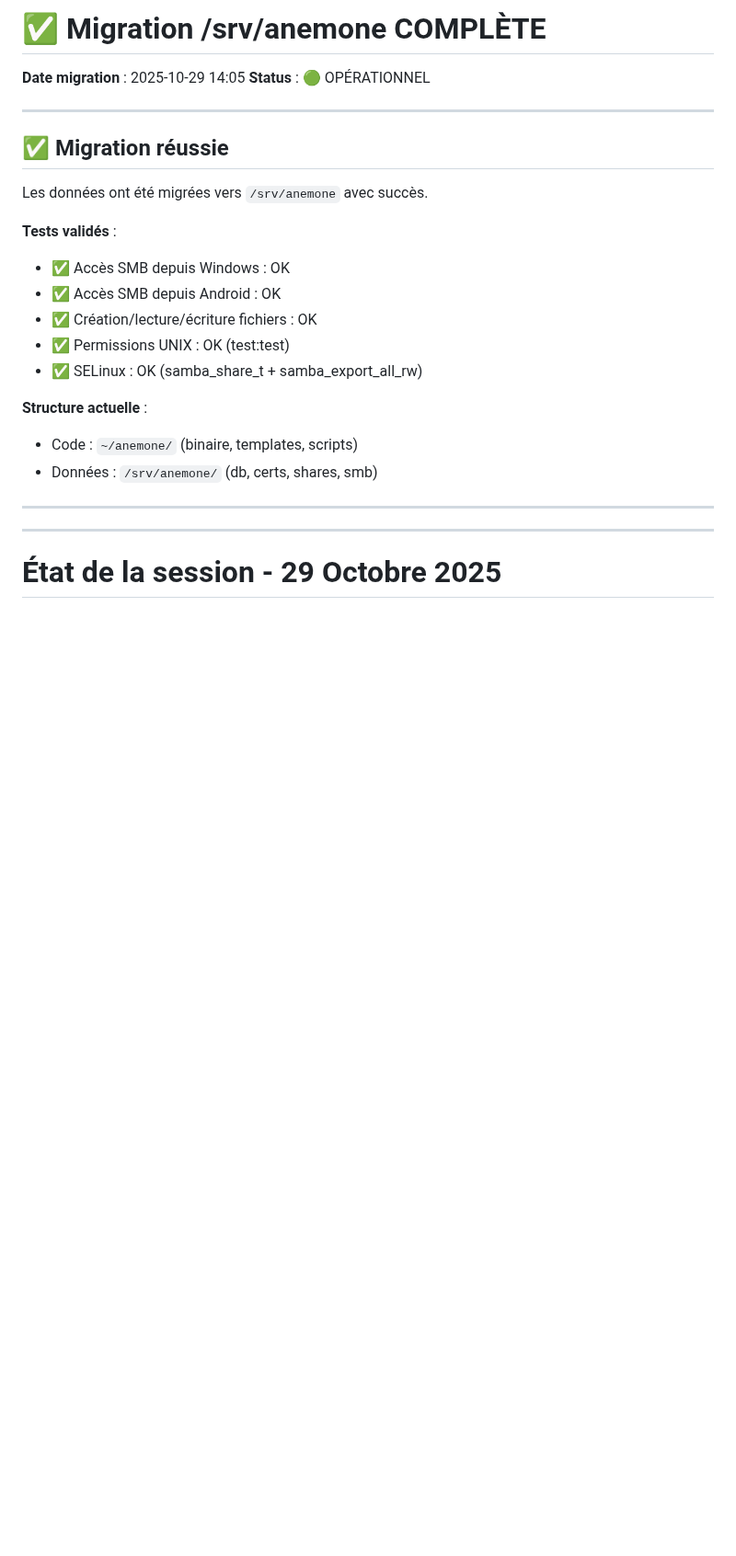
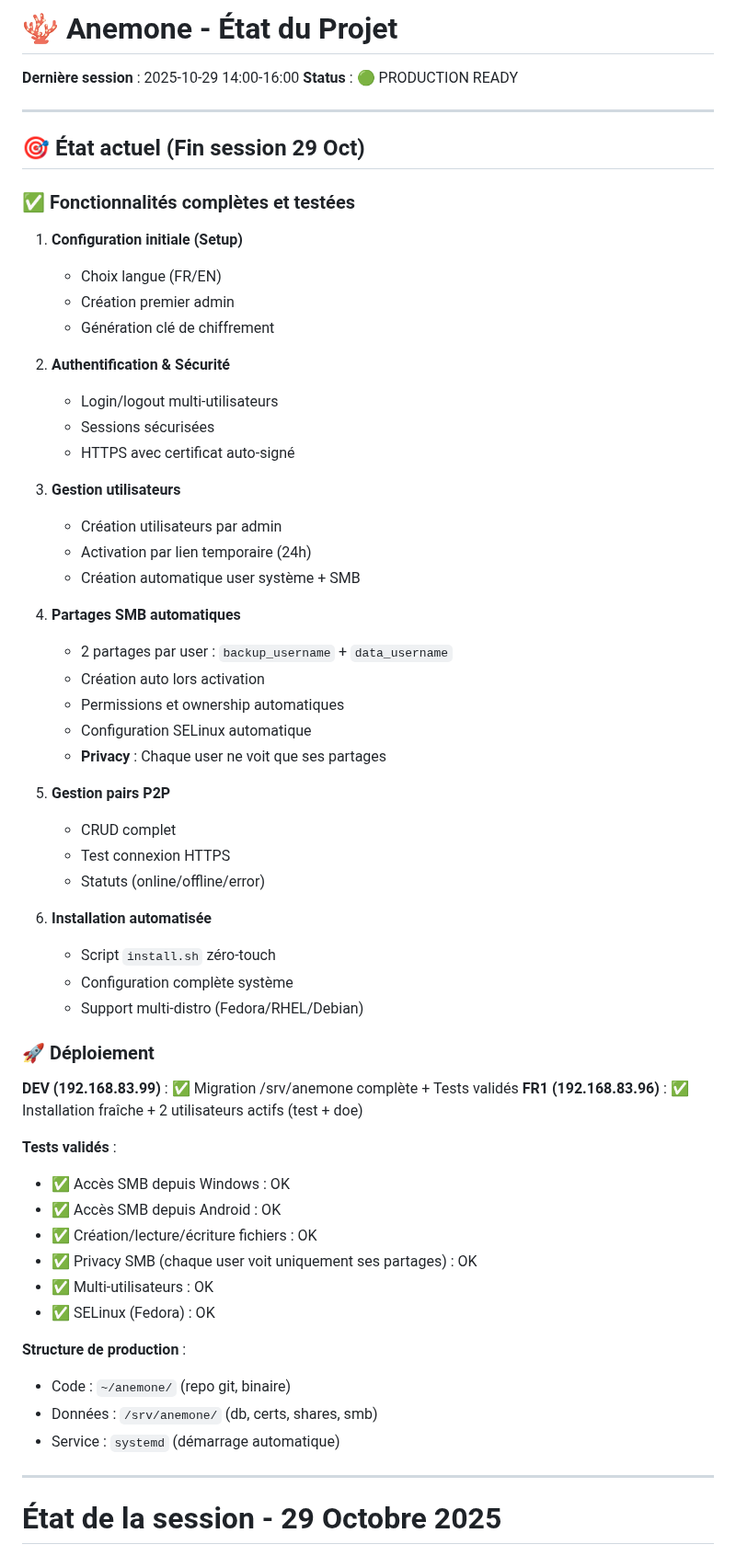
Before and after one commit to juste-un-gars/anemone, a Markdown page: SESSION_STATE.md, the part around one of its changes. Shown at 92% size. Rendered like a GitHub page; blank space fills up the shorter version.

```diff
--- a/SESSION_STATE.md
+++ b/SESSION_STATE.md
@@ -1,26 +1,64 @@
-# ✅ Migration /srv/anemone COMPLÈTE
+# 🪸 Anemone - État du Projet
 
-**Date migration** : 2025-10-29 14:05
-**Status** : 🟢 OPÉRATIONNEL
+**Dernière session** : 2025-10-29 14:00-16:00
+**Status** : 🟢 PRODUCTION READY
 
 ---
 
-## ✅ Migration réussie
+## 🎯 État actuel (Fin session 29 Oct)
 
-Les données ont été migrées vers `/srv/anemone` avec succès.
+### ✅ Fonctionnalités complètes et testées
+
+1. **Configuration initiale (Setup)**
+   - Choix langue (FR/EN)
+   - Création premier admin
+   - Génération clé de chiffrement
+
+2. **Authentification & Sécurité**
+   - Login/logout multi-utilisateurs
+   - Sessions sécurisées
+   - HTTPS avec certificat auto-signé
+
+3. **Gestion utilisateurs**
+   - Création utilisateurs par admin
+   - Activation par lien temporaire (24h)
+   - Création automatique user système + SMB
+
+4. **Partages SMB automatiques**
+   - 2 partages par user : `backup_username` + `data_username`
+   - Création auto lors activation
+   - Permissions et ownership automatiques
+   - Configuration SELinux automatique
+   - **Privacy** : Chaque user ne voit que ses partages
+
+5. **Gestion pairs P2P**
+   - CRUD complet
+   - Test connexion HTTPS
+   - Statuts (online/offline/error)
+
+6. **Installation automatisée**
+   - Script `install.sh` zéro-touch
+   - Configuration complète système
+   - Support multi-distro (Fedora/RHEL/Debian)
+
+### 🚀 Déploiement
+
+**DEV (192.168.83.99)** : ✅ Migration /srv/anemone complète + Tests validés
+**FR1 (192.168.83.96)** : ✅ Installation fraîche + 2 utilisateurs actifs (test + doe)
 
 **Tests validés** :
 - ✅ Accès SMB depuis Windows : OK
 - ✅ Accès SMB depuis Android : OK
 - ✅ Création/lecture/écriture fichiers : OK
-- ✅ Permissions UNIX : OK (test:test)
-- ✅ SELinux : OK (samba_share_t + samba_export_all_rw)
+- ✅ Privacy SMB (chaque user voit uniquement ses partages) : OK
+- ✅ Multi-utilisateurs : OK
+- ✅ SELinux (Fedora) : OK
 
-**Structure actuelle** :
-- Code : `~/anemone/` (binaire, templates, scripts)
+**Structure de production** :
+- Code : `~/anemone/` (repo git, binaire)
 - Données : `/srv/anemone/` (db, certs, shares, smb)
+- Service : `systemd` (démarrage automatique)
 
----
 ---
 
 # État de la session - 29 Octobre 2025
```
Also changed, not shown: other parts of SESSION_STATE.md (+171 -44 lines).
